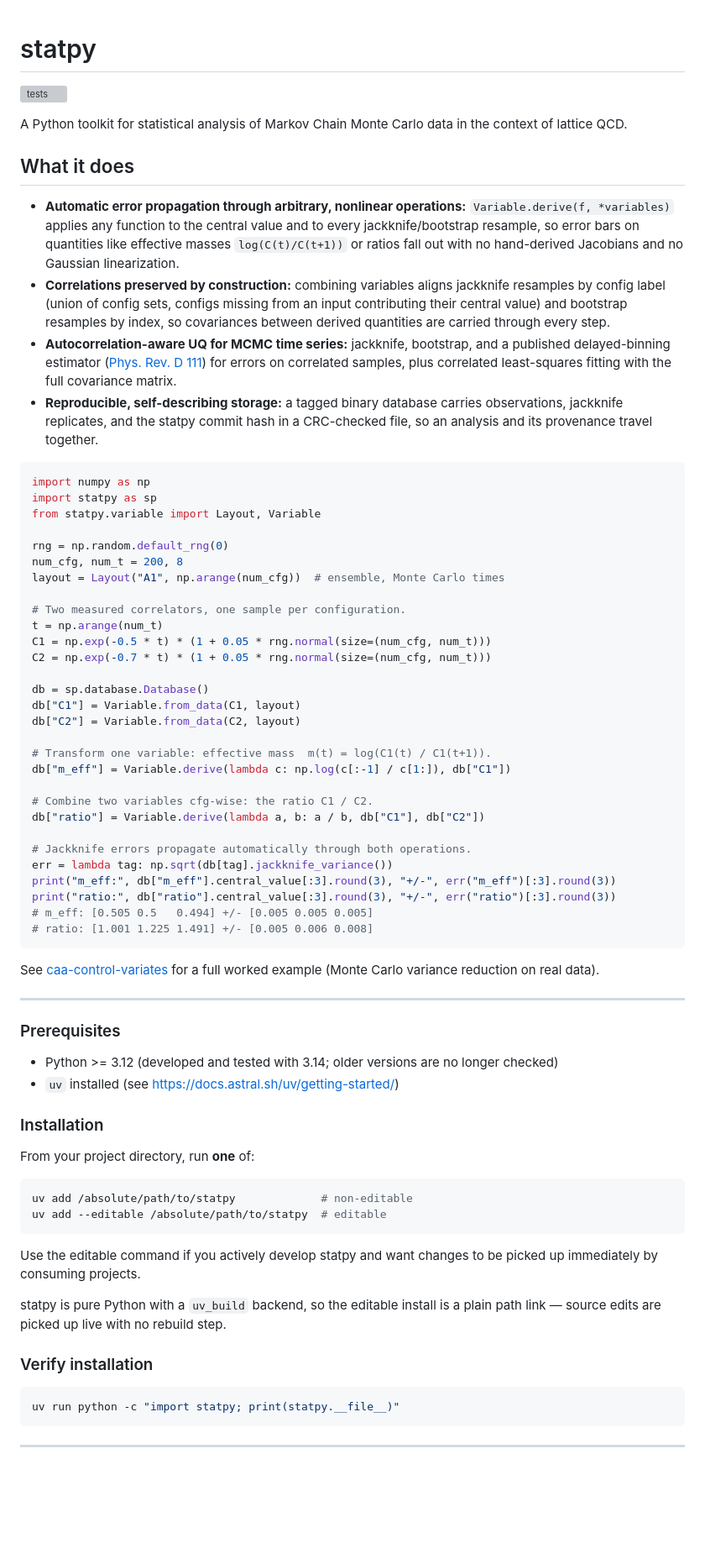
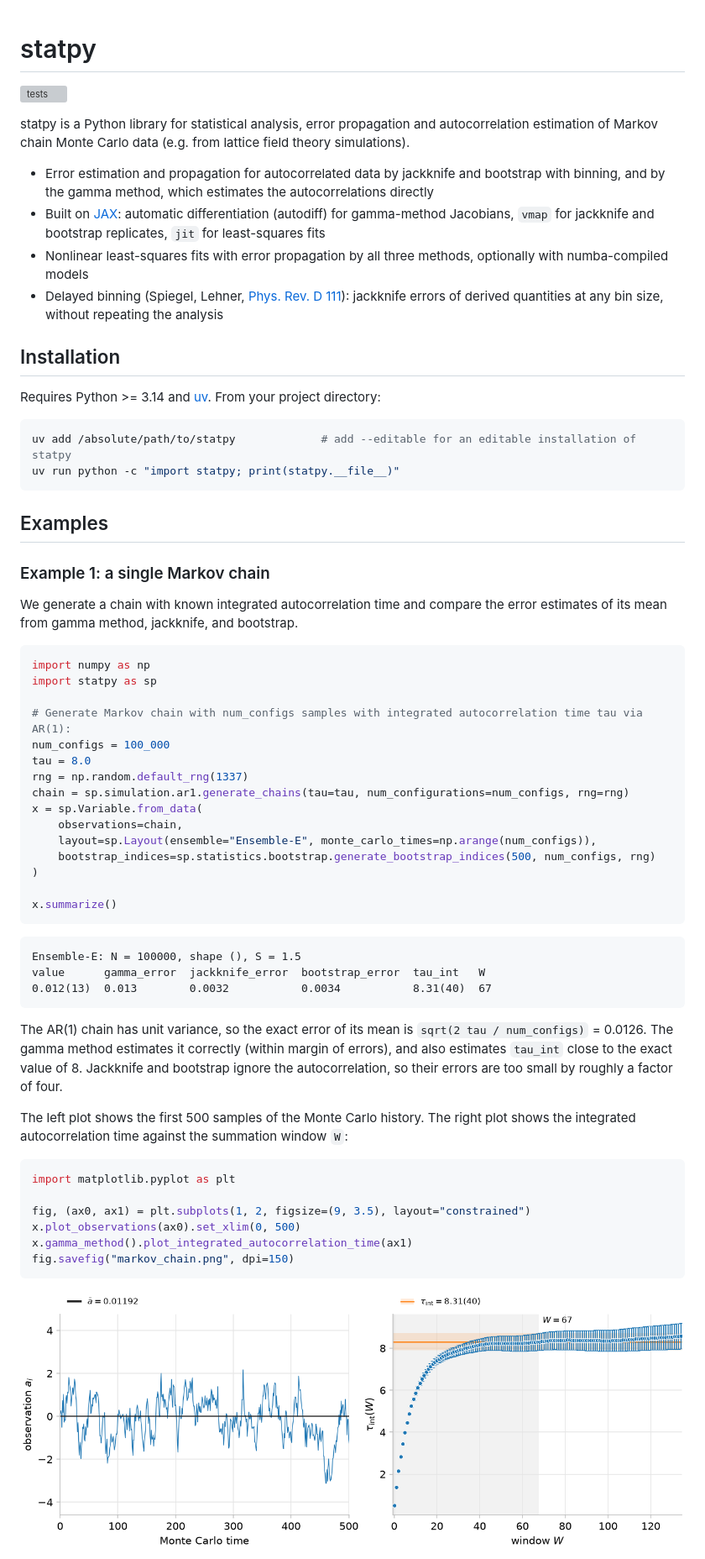
Before and after one commit to spieseba/statpy, a Markdown page: README.md, the part around one of its changes. Shown at 84% size. GitHub-like rendering; pictures changed too: docs/markov_chain.png (added); blank space fills up the shorter version; grey boxes are pictures that could not be loaded.

Commit message:
Rewrite README with feature list, examples and roadmap

````diff
--- a/README.md
+++ b/README.md
@@ -1,73 +1,65 @@
 # statpy
+
 [![tests](https://github.com/spieseba/statpy/actions/workflows/ci.yml/badge.svg)](https://github.com/spieseba/statpy/actions/workflows/ci.yml)
 
-A Python toolkit for statistical analysis of Markov Chain Monte Carlo data in the context of lattice QCD.
+statpy is a Python library for statistical analysis, error propagation and autocorrelation estimation of Markov chain Monte Carlo data (e.g. from lattice field theory simulations).
 
-## What it does
+- Error estimation and propagation for autocorrelated data by jackknife and bootstrap with binning, and by the gamma method, which estimates the autocorrelations directly
+- Built on [JAX](https://github.com/jax-ml/jax): automatic differentiation (autodiff) for gamma-method Jacobians, `vmap` for jackknife and bootstrap replicates, `jit` for least-squares fits
+- Nonlinear least-squares fits with error propagation by all three methods, optionally with numba-compiled models
+- Delayed binning (Spiegel, Lehner, [Phys. Rev. D 111](https://doi.org/10.1103/mj3d-yq87)): jackknife errors of derived quantities at any bin size, without repeating the analysis
 
-- **Automatic error propagation through arbitrary, nonlinear operations:** `Variable.derive(f, *variables)` applies any function to the central value and to every jackknife/bootstrap resample, so error bars on quantities like effective masses `log(C(t)/C(t+1))` or ratios fall out with no hand-derived Jacobians and no Gaussian linearization.
-- **Correlations preserved by construction:** combining variables aligns jackknife resamples by config label (union of config sets, configs missing from an input contributing their central value) and bootstrap resamples by index, so covariances between derived quantities are carried through every step.
-- **Autocorrelation-aware UQ for MCMC time series:** jackknife, bootstrap, and a published delayed-binning estimator ([Phys. Rev. D 111](https://doi.org/10.1103/mj3d-yq87)) for errors on correlated samples, plus correlated least-squares fitting with the full covariance matrix.
-- **Reproducible, self-describing storage:** a tagged binary database carries observations, jackknife replicates, and the statpy commit hash in a CRC-checked file, so an analysis and its provenance travel together.
+## Installation
+
+Requires Python >= 3.14 and [uv](https://docs.astral.sh/uv/getting-started/). From your project directory:
+
+```bash
+uv add /absolute/path/to/statpy             # add --editable for an editable installation of statpy
+uv run python -c "import statpy; print(statpy.__file__)"
+```
+
+## Examples
+
+### Example 1: a single Markov chain
+
+We generate a chain with known integrated autocorrelation time and compare the error estimates of its mean from gamma method, jackknife, and bootstrap.
 
 ```python
 import numpy as np
 import statpy as sp
-from statpy.variable import Layout, Variable
 
-rng = np.random.default_rng(0)
-num_cfg, num_t = 200, 8
-layout = Layout("A1", np.arange(num_cfg))  # ensemble, Monte Carlo times
+# Generate Markov chain with num_configs samples with integrated autocorrelation time tau via AR(1):
+num_configs = 100_000
+tau = 8.0
+rng = np.random.default_rng(1337)
+chain = sp.simulation.ar1.generate_chains(tau=tau, num_configurations=num_configs, rng=rng)
+x = sp.Variable.from_data(
+    observations=chain,
+    layout=sp.Layout(ensemble="Ensemble-E", monte_carlo_times=np.arange(num_configs)),
+    bootstrap_indices=sp.statistics.bootstrap.generate_bootstrap_indices(500, num_configs, rng)
+)
 
-# Two measured correlators, one sample per configuration.
-t = np.arange(num_t)
-C1 = np.exp(-0.5 * t) * (1 + 0.05 * rng.normal(size=(num_cfg, num_t)))
-C2 = np.exp(-0.7 * t) * (1 + 0.05 * rng.normal(size=(num_cfg, num_t)))
-
-db = sp.database.Database()
-db["C1"] = Variable.from_data(C1, layout)
-db["C2"] = Variable.from_data(C2, layout)
-
-# Transform one variable: effective mass  m(t) = log(C1(t) / C1(t+1)).
-db["m_eff"] = Variable.derive(lambda c: np.log(c[:-1] / c[1:]), db["C1"])
-
-# Combine two variables cfg-wise: the ratio C1 / C2.
-db["ratio"] = Variable.derive(lambda a, b: a / b, db["C1"], db["C2"])
-
-# Jackknife errors propagate automatically through both operations.
-err = lambda tag: np.sqrt(db[tag].jackknife_variance())
-print("m_eff:", db["m_eff"].central_value[:3].round(3), "+/-", err("m_eff")[:3].round(3))
-print("ratio:", db["ratio"].central_value[:3].round(3), "+/-", err("ratio")[:3].round(3))
-# m_eff: [0.505 0.5   0.494] +/- [0.005 0.005 0.005]
-# ratio: [1.001 1.225 1.491] +/- [0.005 0.006 0.008]
+x.summarize()
 ```
 
-See [caa-control-variates](https://github.com/spieseba/caa-control-variates) for a full worked example (Monte Carlo variance reduction on real data).
-
----
-
-### Prerequisites
-- Python >= 3.12 (developed and tested with 3.14; older versions are no longer checked)
-- `uv` installed (see https://docs.astral.sh/uv/getting-started/)
-
-### Installation
-From your project directory, run **one** of:
-
-```bash
-uv add /absolute/path/to/statpy             # non-editable
-uv add --editable /absolute/path/to/statpy  # editable
+```text
+Ensemble-E: N = 100000, shape (), S = 1.5
+value      gamma_error  jackknife_error  bootstrap_error  tau_int   W
+0.012(13)  0.013        0.0032           0.0034           8.31(40)  67
 ```
 
-Use the editable command if you actively develop statpy and want changes
-to be picked up immediately by consuming projects.
+The AR(1) chain has unit variance, so the exact error of its mean is `sqrt(2 tau / num_configs)` = 0.0126. The gamma method estimates it correctly (within margin of errors), and also estimates `tau_int` close to the exact value of 8. Jackknife and bootstrap ignore the autocorrelation, so their errors are too small by roughly a factor of four.
 
-statpy is pure Python with a `uv_build` backend, so the editable install
-is a plain path link — source edits are picked up live with no rebuild step.
+The left plot shows the first 500 samples of the Monte Carlo history. The right plot shows the integrated autocorrelation time against the summation window `W`:
 
-### Verify installation
-```bash
-uv run python -c "import statpy; print(statpy.__file__)"
+```python
+import matplotlib.pyplot as plt
+
+fig, (ax0, ax1) = plt.subplots(1, 2, figsize=(9, 3.5), layout="constrained")
+x.plot_observations(ax0).set_xlim(0, 500)
+x.gamma_method().plot_integrated_autocorrelation_time(ax1)
+fig.savefig("markov_chain.png", dpi=150)
 ```
 
----
+![Monte Carlo history and integrated autocorrelation time of the chain](docs/markov_chain.png)
 
````
Also changed, not shown: other parts of README.md (+117 -2 lines), docs/effective_mass.png (added).
